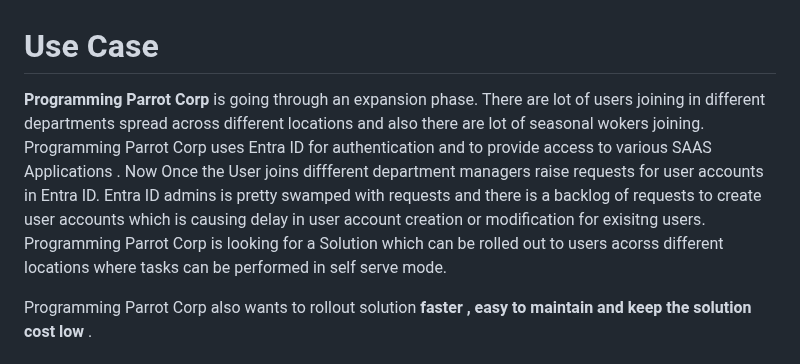
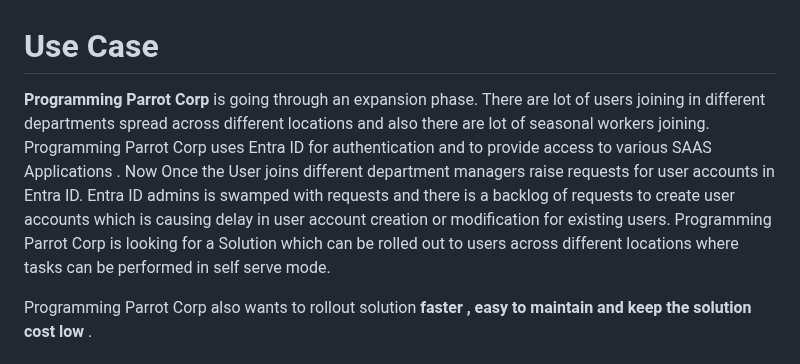
Before and after one commit to shreyasrastogi/AzureUserEntraIDApp, a Markdown page: README.md, the part around the change. Rendered like a GitHub page.

```diff
--- a/README.md
+++ b/README.md
@@ -2,10 +2,10 @@
 
 # Use Case
 
-**Programming Parrot Corp** is going through an expansion phase. There are lot of users joining in different departments spread across different locations and also there are lot of seasonal wokers joining.
-Programming Parrot Corp uses Entra ID for authentication and to provide access to various SAAS Applications . Now Once the User joins diffferent department managers raise requests for user accounts in Entra ID.
-Entra ID admins is pretty swamped with requests and there is a backlog of requests to create user accounts which is causing delay  in user account creation or modification for exisitng users.
-Programming Parrot Corp is looking for a Solution which can be rolled out to users acorss different locations where tasks can be performed in self serve mode.
+**Programming Parrot Corp** is going through an expansion phase. There are lot of users joining in different departments spread across different locations and also there are lot of seasonal workers joining.
+Programming Parrot Corp uses Entra ID for authentication and to provide access to various SAAS Applications . Now Once the User joins different department managers raise requests for user accounts in Entra ID.
+Entra ID admins is swamped with requests and there is a backlog of requests to create user accounts which is causing delay  in user account creation or modification for existing users.
+Programming Parrot Corp is looking for a Solution which can be rolled out to users across different locations where tasks can be performed in self serve mode.
 
 Programming Parrot Corp also wants to rollout solution **faster , easy to maintain  and keep the solution cost low** .
 
```
